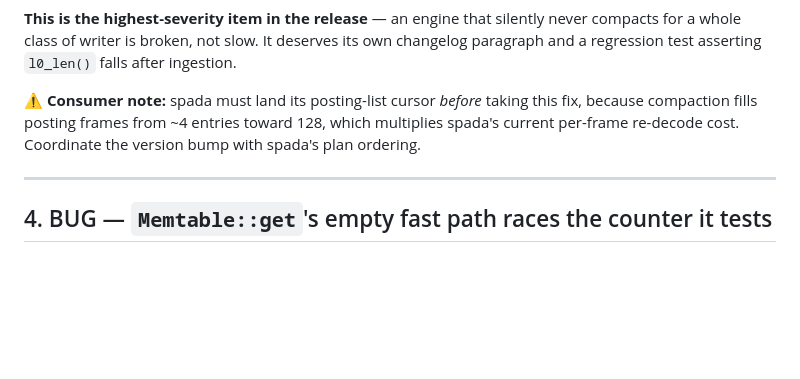
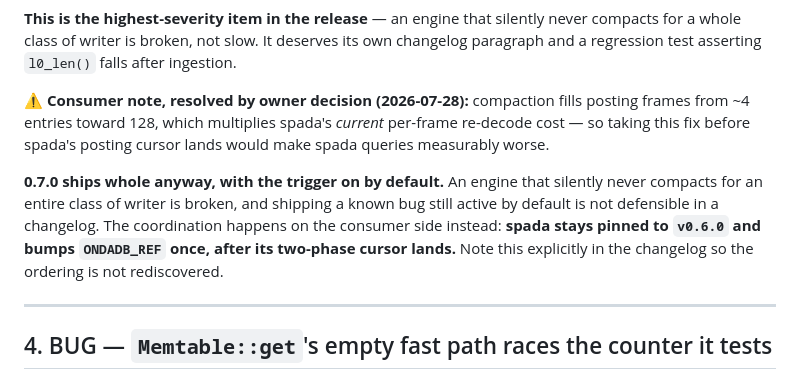
Before and after one commit to yannick/ondadb, a Markdown page: PLAN-0.7.0.md, the part around the change. GitHub-like rendering; blank space fills up the shorter version.

Commit message:
docs: 0.7.0 ships the compaction trigger on by default
Consumer ordering is handled on spada's side -- it stays pinned to v0.6.0 and
bumps after its posting cursor lands -- rather than by shipping a known bug
still active by default.

```diff
--- a/PLAN-0.7.0.md
+++ b/PLAN-0.7.0.md
@@ -199,10 +199,17 @@ never compacts for a whole class of writer is broken, not slow. It deserves its
 own changelog paragraph and a regression test asserting `l0_len()` falls after
 ingestion.
 
-⚠️ **Consumer note:** spada must land its posting-list cursor *before* taking
-this fix, because compaction fills posting frames from ~4 entries toward 128,
-which multiplies spada's current per-frame re-decode cost. Coordinate the
-version bump with spada's plan ordering.
+⚠️ **Consumer note, resolved by owner decision (2026-07-28):** compaction fills
+posting frames from ~4 entries toward 128, which multiplies spada's *current*
+per-frame re-decode cost — so taking this fix before spada's posting cursor
+lands would make spada queries measurably worse.
+
+**0.7.0 ships whole anyway, with the trigger on by default.** An engine that
+silently never compacts for an entire class of writer is broken, and shipping
+a known bug still active by default is not defensible in a changelog. The
+coordination happens on the consumer side instead: **spada stays pinned to
+`v0.6.0` and bumps `ONDADB_REF` once, after its two-phase cursor lands.** Note
+this explicitly in the changelog so the ordering is not rediscovered.
 
 ---
 
```
